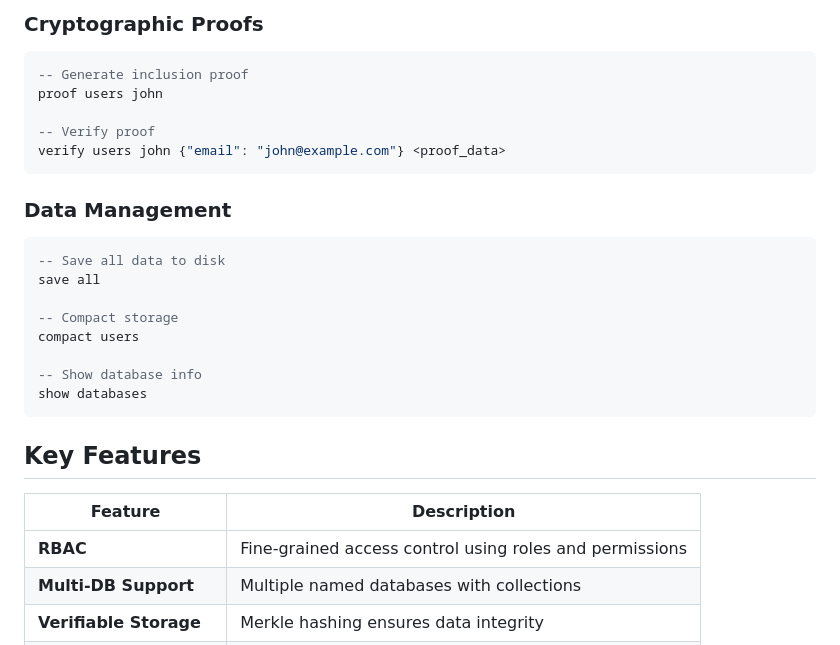
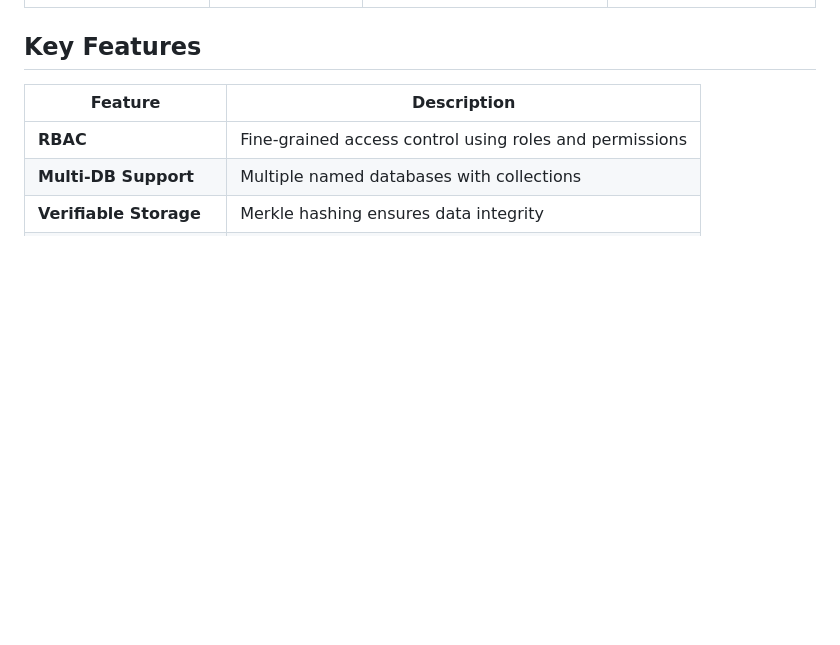
Before and after one commit to MerkonDB/MerkonDB, a Markdown page: README.md, the part around the change printed below. Rendered like a GitHub page; blank space fills up the shorter version.

````diff
--- a/README.md
+++ b/README.md
@@ -123,23 +135,3 @@ root users
-### Cryptographic Proofs
-```sql
--- Generate inclusion proof
-proof users john
-
--- Verify proof
-verify users john {"email": "john@example.com"} <proof_data>
-```
-
-### Data Management
-```sql
--- Save all data to disk
-save all
-
--- Compact storage
-compact users
-
--- Show database info
-show databases
-```
 
 ## Key Features
 
````
Also changed, not shown: other parts of README.md (+47 -35 lines).
